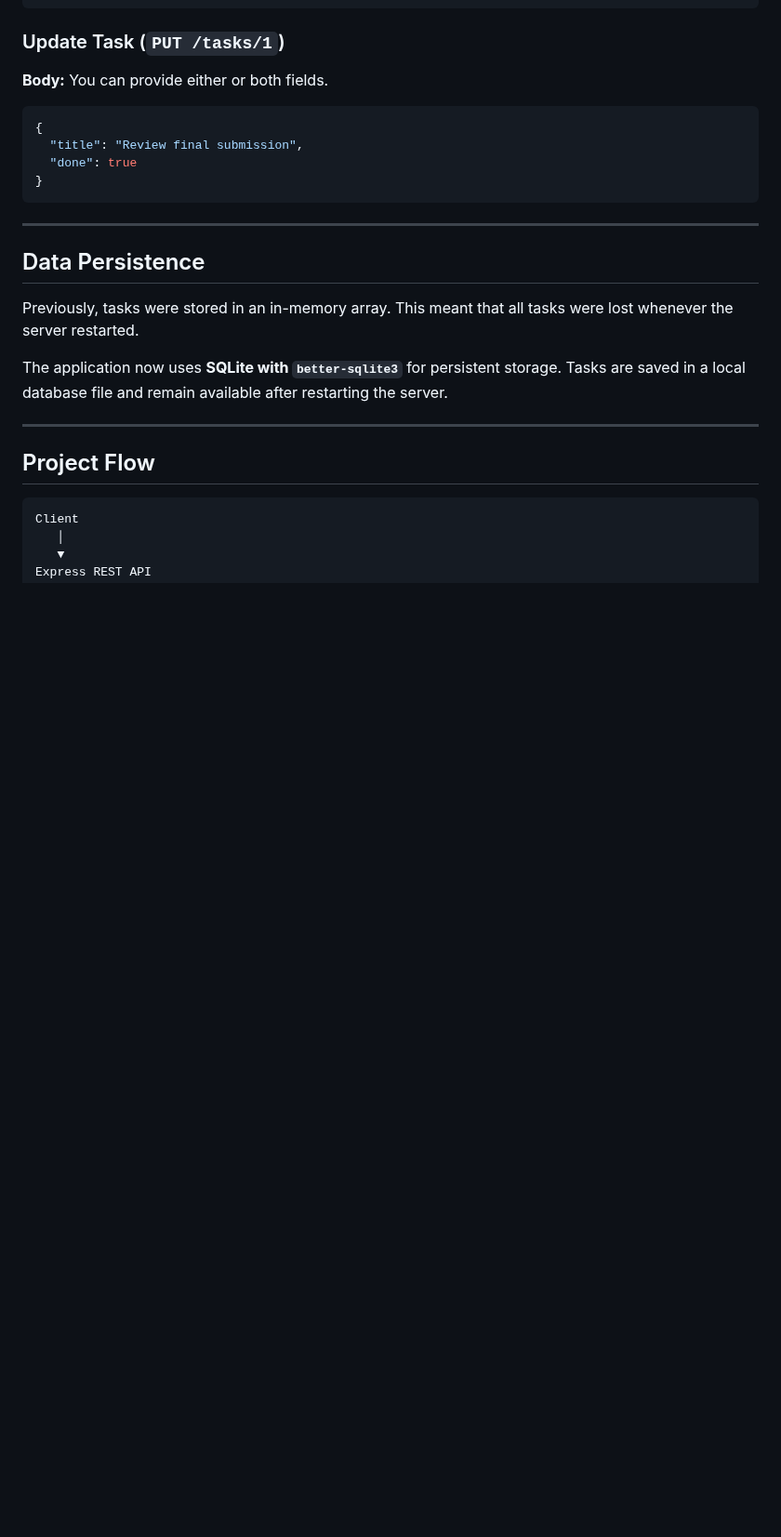
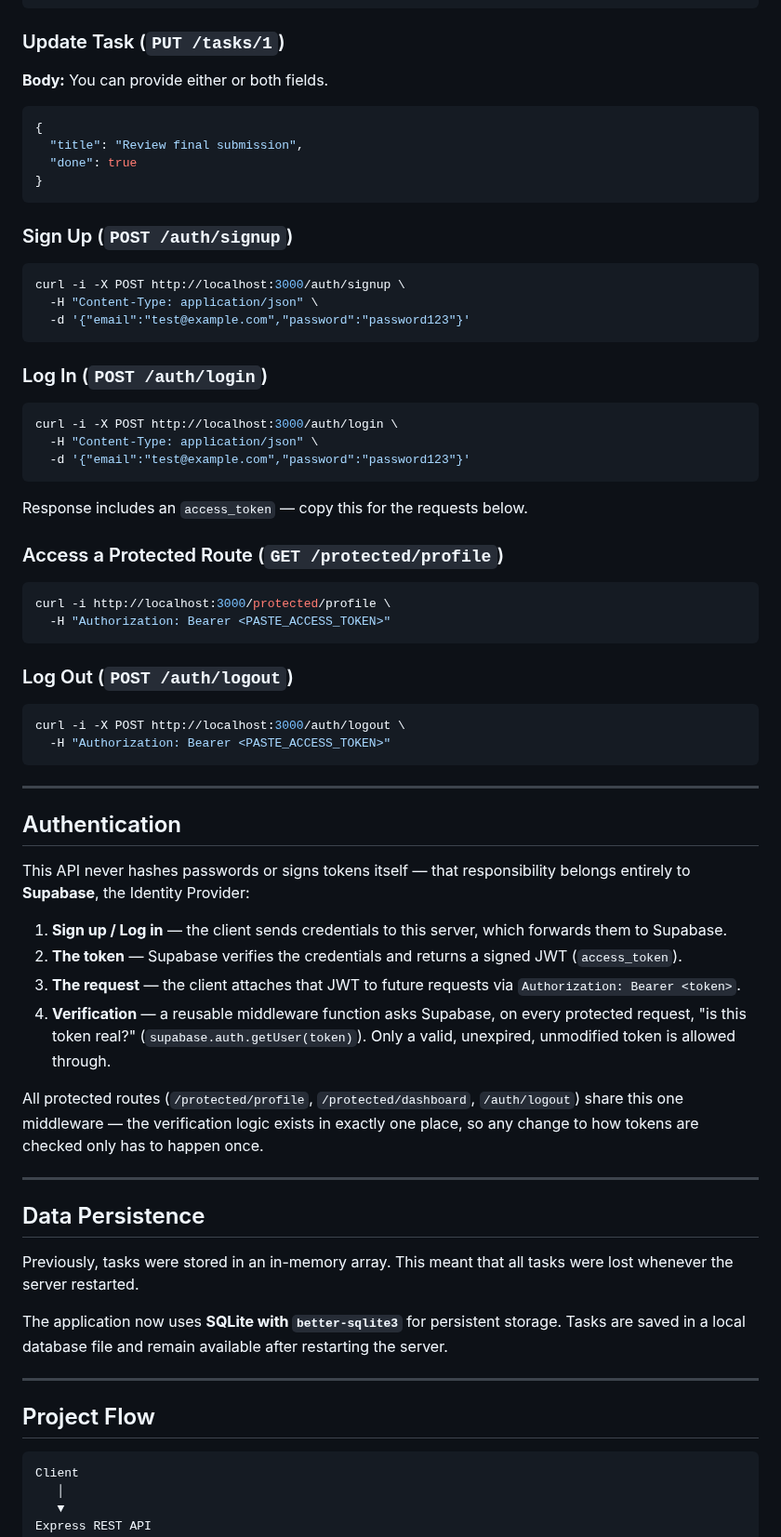
Before and after one commit to Abhinanda-Shetty/Backend_FlyRankAi, a Markdown page: readme.md, the part around one of its changes. Shown at 93% size. Drawn GitHub-style; blank space fills up the shorter version.

````diff
--- a/readme.md
+++ b/readme.md
@@ -116,6 +159,51 @@ Once your application is running, access the interactive API documentation in yo
 }
 ```
 
+### Sign Up (`POST /auth/signup`)
+
+```bash
+curl -i -X POST http://localhost:3000/auth/signup \
+  -H "Content-Type: application/json" \
+  -d '{"email":"test@example.com","password":"password123"}'
+```
+
+### Log In (`POST /auth/login`)
+
+```bash
+curl -i -X POST http://localhost:3000/auth/login \
+  -H "Content-Type: application/json" \
+  -d '{"email":"test@example.com","password":"password123"}'
+```
+
+Response includes an `access_token` — copy this for the requests below.
+
+### Access a Protected Route (`GET /protected/profile`)
+
+```bash
+curl -i http://localhost:3000/protected/profile \
+  -H "Authorization: Bearer <PASTE_ACCESS_TOKEN>"
+```
+
+### Log Out (`POST /auth/logout`)
+
+```bash
+curl -i -X POST http://localhost:3000/auth/logout \
+  -H "Authorization: Bearer <PASTE_ACCESS_TOKEN>"
+```
+
+---
+
+## Authentication
+
+This API never hashes passwords or signs tokens itself — that responsibility belongs entirely to **Supabase**, the Identity Provider:
+
+1. **Sign up / Log in** — the client sends credentials to this server, which forwards them to Supabase.
+2. **The token** — Supabase verifies the credentials and returns a signed JWT (`access_token`).
+3. **The request** — the client attaches that JWT to future requests via `Authorization: Bearer <token>`.
+4. **Verification** — a reusable middleware function asks Supabase, on every protected request, "is this token real?" (`supabase.auth.getUser(token)`). Only a valid, unexpired, unmodified token is allowed through.
+
+All protected routes (`/protected/profile`, `/protected/dashboard`, `/auth/logout`) share this one middleware — the verification logic exists in exactly one place, so any change to how tokens are checked only has to happen once.
+
 ---
 
 ## Data Persistence
````
Also changed, not shown: other parts of readme.md (+55 -8 lines), swagger-screenshot.png.
